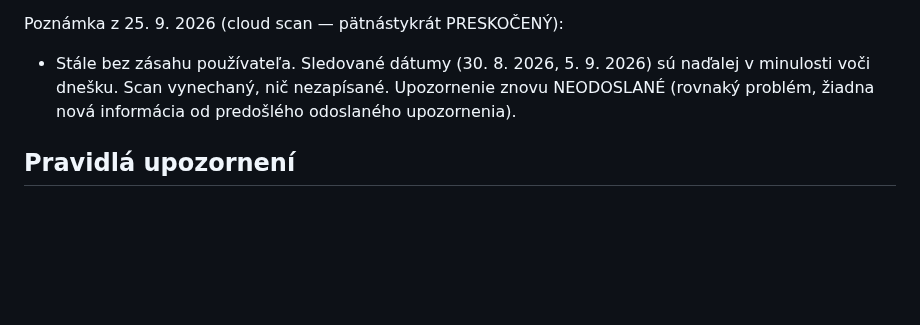
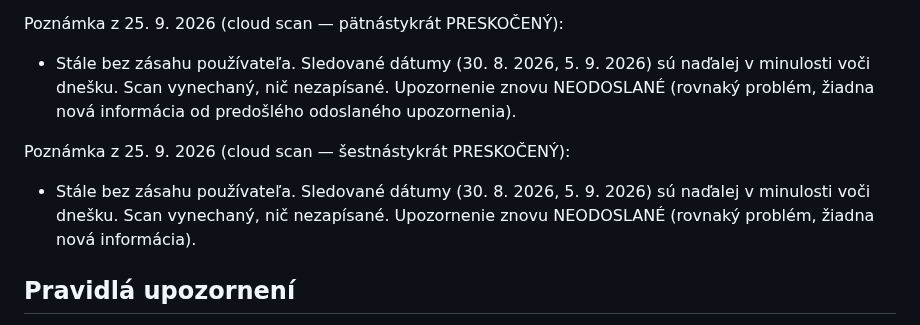
Before and after one commit to McJac0b/letenky-agent, a Markdown page: FLIGHTS.md, the part around the change. Rendered like a GitHub page; blank space fills up the shorter version.

Commit message:
cloud scan 2026-09-25T10:15Z: preskočené (16.), sledované dátumy sú v minulosti
Co-Authored-By: Claude Sonnet 5 <noreply@anthropic.com>

Claude-Session: https://claude.ai/code/session_01BQsTm8n9Y7WDVGEgCjGvHn

```diff
--- a/FLIGHTS.md
+++ b/FLIGHTS.md
@@ -310,6 +310,9 @@ Poznámka z 25. 9. 2026 (cloud scan #13 — štrnástykrát PRESKOČENÝ):
 Poznámka z 25. 9. 2026 (cloud scan — pätnástykrát PRESKOČENÝ):
 - Stále bez zásahu používateľa. Sledované dátumy (30. 8. 2026, 5. 9. 2026) sú naďalej v minulosti voči dnešku. Scan vynechaný, nič nezapísané. Upozornenie znovu NEODOSLANÉ (rovnaký problém, žiadna nová informácia od predošlého odoslaného upozornenia).
 
+Poznámka z 25. 9. 2026 (cloud scan — šestnástykrát PRESKOČENÝ):
+- Stále bez zásahu používateľa. Sledované dátumy (30. 8. 2026, 5. 9. 2026) sú naďalej v minulosti voči dnešku. Scan vynechaný, nič nezapísané. Upozornenie znovu NEODOSLANÉ (rovnaký problém, žiadna nová informácia).
+
 ## Pravidlá upozornení
 - Nové minimum v ktorejkoľvek metrike, alebo pokles ≥ 5 % oproti minimu → výrazné upozornenie v reporte + aktualizovať tabuľku miním.
 - Nákupné prahy (cena/os., ktorákoľvek aerolinka): Let 1 pod **$100** (FLL) / pod **$150** (MIA), Let 2 pod **$175** → odporučiť okamžitý nákup.
```
